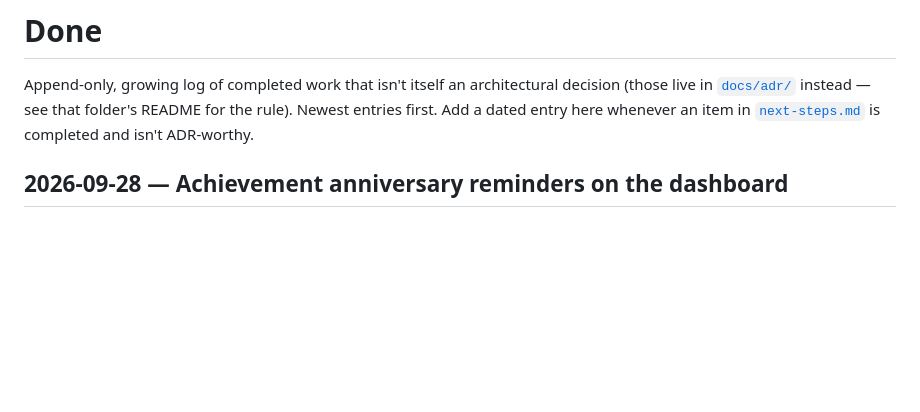
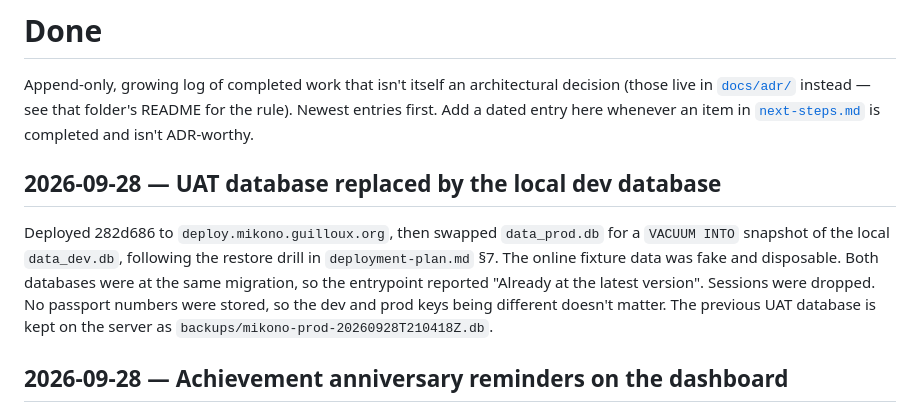
Before and after one commit to ronanguilloux/Mikono, a Markdown page: docs/project/done.md, the part around the change. GitHub-like rendering; blank space fills up the shorter version.

Commit message:
docs: log UAT database reset from local dev snapshot
Co-Authored-By: Claude Opus 5.5 <noreply@anthropic.com>

```diff
--- a/docs/project/done.md
+++ b/docs/project/done.md
@@ -5,6 +5,17 @@ architectural decision (those live in [`docs/adr/`](../adr/) instead —
 see that folder's README for the rule). Newest entries first. Add a
 dated entry here whenever an item in
 [`next-steps.md`](next-steps.md) is completed and isn't ADR-worthy.
+
+## 2026-09-28 — UAT database replaced by the local dev database
+
+Deployed 282d686 to `deploy.mikono.guilloux.org`, then swapped
+`data_prod.db` for a `VACUUM INTO` snapshot of the local `data_dev.db`,
+following the restore drill in `deployment-plan.md` §7. The online fixture
+data was fake and disposable. Both databases were at the same migration, so
+the entrypoint reported "Already at the latest version". Sessions were
+dropped. No passport numbers were stored, so the dev and prod keys being
+different doesn't matter. The previous UAT database is kept on the server as
+`backups/mikono-prod-20260928T210418Z.db`.
 
 ## 2026-09-28 — Achievement anniversary reminders on the dashboard
 
```
